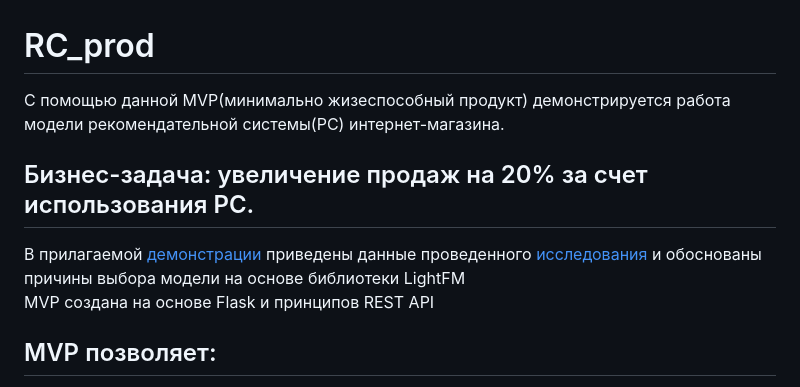
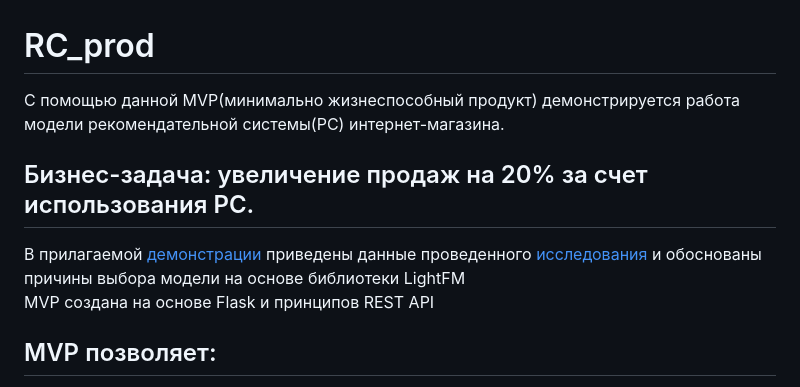
Before and after one commit to PavelNovikov888/RC_prod, a Markdown page: README.md, the part around the change printed below. Drawn GitHub-style.

```diff
--- a/README.md
+++ b/README.md
@@ -1,4 +1,4 @@
 # RC_prod
-С помощью данной MVP(минимально жизеспособный продукт) демонстрируется работа модели рекомендательной системы(РС) интернет-магазина.
+С помощью данной MVP(минимально жизнеспособный продукт) демонстрируется работа модели рекомендательной системы(РС) интернет-магазина.
 
 ## Бизнес-задача: увеличение продаж на 20% за счет использования РС.
```
Also changed, not shown: other parts of README.md (+1 -1 lines).
